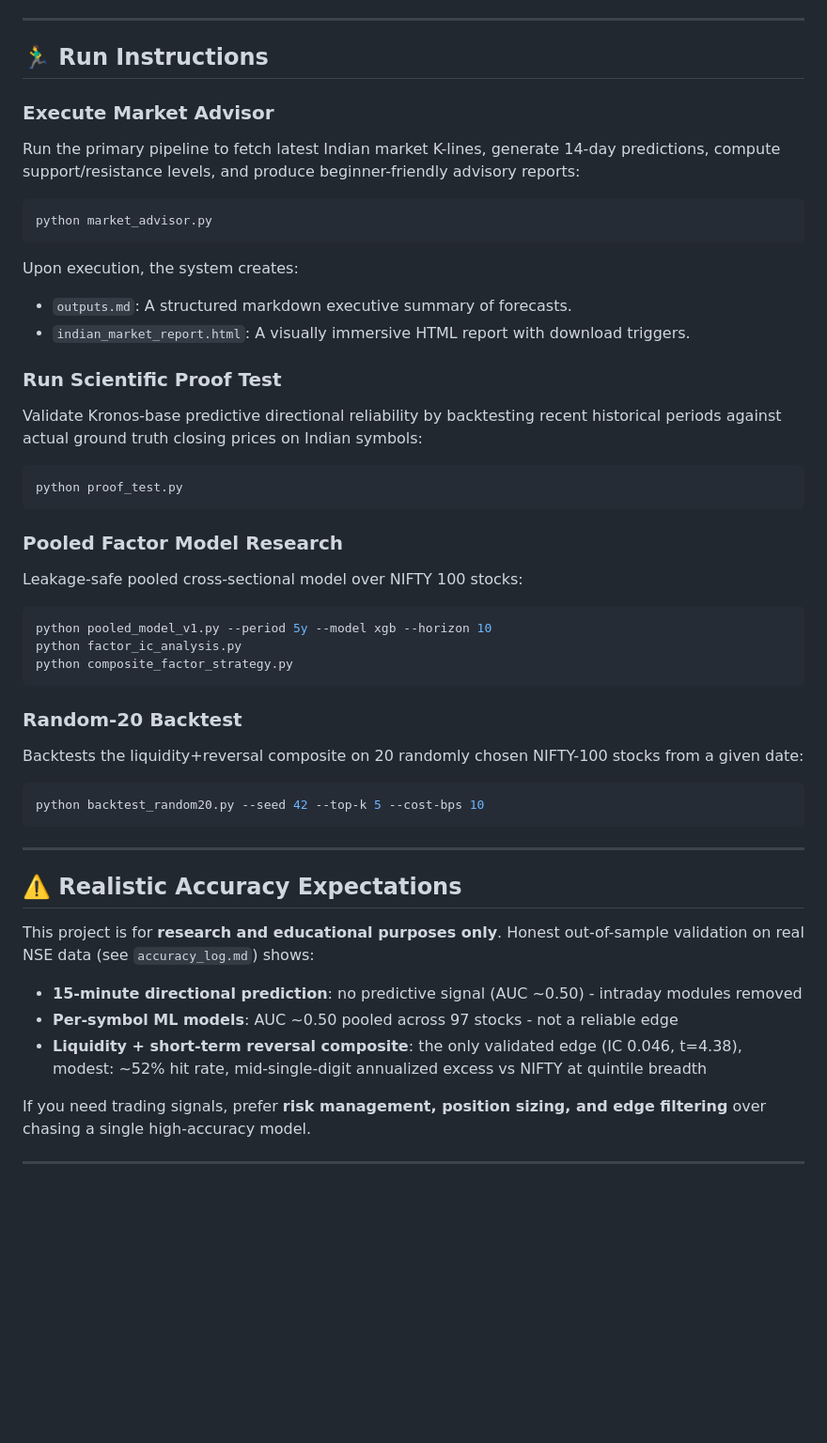
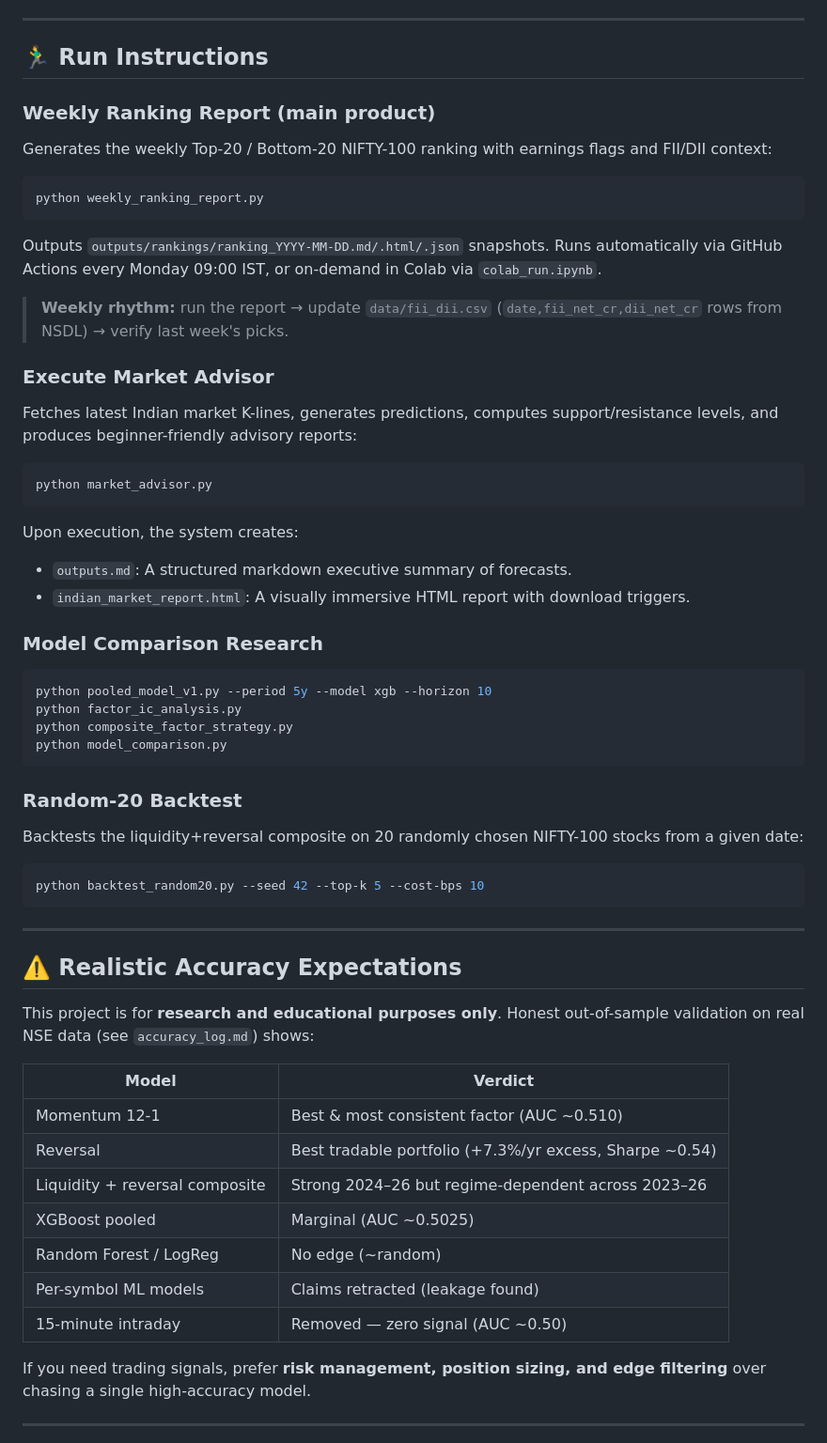
Before and after one commit to rkchhabda/Gauravi_Quant, a Markdown page: README.md, the part around one of its changes. Shown at 94% size. GitHub-like rendering; blank space fills up the shorter version.

````diff
--- a/README.md
+++ b/README.md
@@ -59,8 +61,22 @@ The first execution automatically caches the ~400MB `NeoQuasar/Kronos-base` mode
 
 ## 🏃‍♂️ Run Instructions
 
+### Weekly Ranking Report (main product)
+
+Generates the weekly Top-20 / Bottom-20 NIFTY-100 ranking with earnings flags and FII/DII context:
+
+```powershell
+python weekly_ranking_report.py
+```
+
+Outputs `outputs/rankings/ranking_YYYY-MM-DD.md/.html/.json` snapshots. Runs automatically via GitHub Actions every Monday 09:00 IST, or on-demand in Colab via `colab_run.ipynb`.
+
+> **Weekly rhythm:** run the report → update `data/fii_dii.csv` (`date,fii_net_cr,dii_net_cr` rows from NSDL) → verify last week's picks.
+
 ### Execute Market Advisor
-Run the primary pipeline to fetch latest Indian market K-lines, generate 14-day predictions, compute support/resistance levels, and produce beginner-friendly advisory reports:
+
+Fetches latest Indian market K-lines, generates predictions, computes support/resistance levels, and produces beginner-friendly advisory reports:
+
 ```powershell
 python market_advisor.py
 ```
@@ -69,22 +85,19 @@ Upon execution, the system creates:
 * `outputs.md`: A structured markdown executive summary of forecasts.
 * `indian_market_report.html`: A visually immersive HTML report with download triggers.
 
-### Run Scientific Proof Test
-Validate Kronos-base predictive directional reliability by backtesting recent historical periods against actual ground truth closing prices on Indian symbols:
-```powershell
-python proof_test.py
-```
+### Model Comparison Research
 
-### Pooled Factor Model Research
-Leakage-safe pooled cross-sectional model over NIFTY 100 stocks:
 ```powershell
 python pooled_model_v1.py --period 5y --model xgb --horizon 10
 python factor_ic_analysis.py
 python composite_factor_strategy.py
+python model_comparison.py
 ```
 
 ### Random-20 Backtest
+
 Backtests the liquidity+reversal composite on 20 randomly chosen NIFTY-100 stocks from a given date:
+
 ```powershell
 python backtest_random20.py --seed 42 --top-k 5 --cost-bps 10
 ```
@@ -95,9 +108,15 @@ python backtest_random20.py --seed 42 --top-k 5 --cost-bps 10
 
 This project is for **research and educational purposes only**. Honest out-of-sample validation on real NSE data (see `accuracy_log.md`) shows:
 
-- **15-minute directional prediction**: no predictive signal (AUC ~0.50) - intraday modules removed
-- **Per-symbol ML models**: AUC ~0.50 pooled across 97 stocks - not a reliable edge
-- **Liquidity + short-term reversal composite**: the only validated edge (IC 0.046, t=4.38), modest: ~52% hit rate, mid-single-digit annualized excess vs NIFTY at quintile breadth
+| Model | Verdict |
+|-------|---------|
+| Momentum 12-1 | Best & most consistent factor (AUC ~0.510) |
+| Reversal | Best tradable portfolio (+7.3%/yr excess, Sharpe ~0.54) |
+| Liquidity + reversal composite | Strong 2024–26 but regime-dependent across 2023–26 |
+| XGBoost pooled | Marginal (AUC ~0.5025) |
+| Random Forest / LogReg | No edge (~random) |
+| Per-symbol ML models | Claims retracted (leakage found) |
+| 15-minute intraday | Removed — zero signal (AUC ~0.50) |
 
 If you need trading signals, prefer **risk management, position sizing, and edge filtering** over chasing a single high-accuracy model.
 
````
Also changed, not shown: other parts of README.md (+54 -44 lines).
